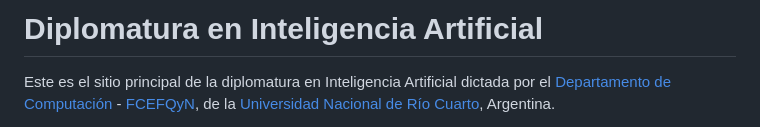
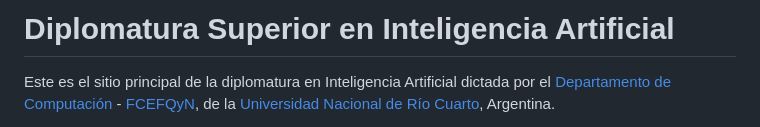
Before and after one commit to IA-UNRC/IA-UNRC.github.io, a Markdown page: README.md, the part around the change. Drawn GitHub-style.

```diff
--- a/README.md
+++ b/README.md
@@ -1,4 +1,4 @@
-# Diplomatura en Inteligencia Artificial
+# Diplomatura Superior en Inteligencia Artificial
 
 Este es el sitio principal de la diplomatura en Inteligencia Artificial dictada por el [Departamento de Computación](https://dc.exa.unrc.edu.ar/) -
 [FCEFQyN](https://www.exa.unrc.edu.ar/), de la [Universidad Nacional de Río Cuarto](https://www.unrc.edu.ar/), Argentina.
```
